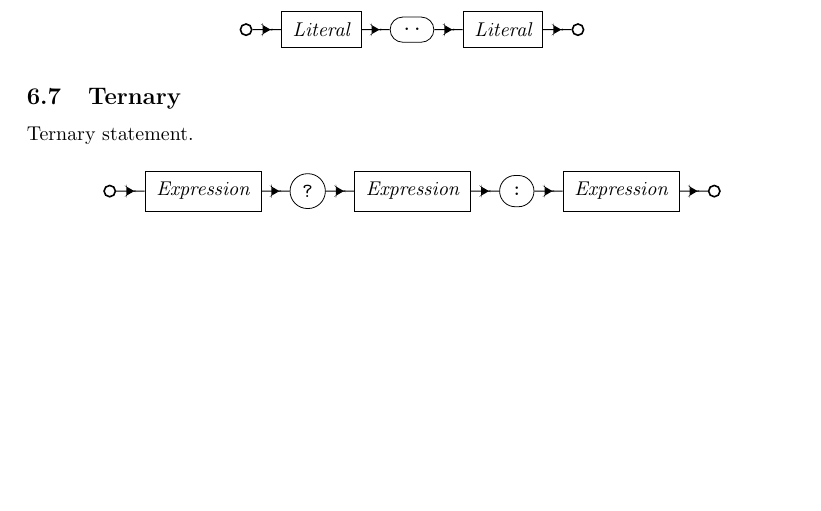
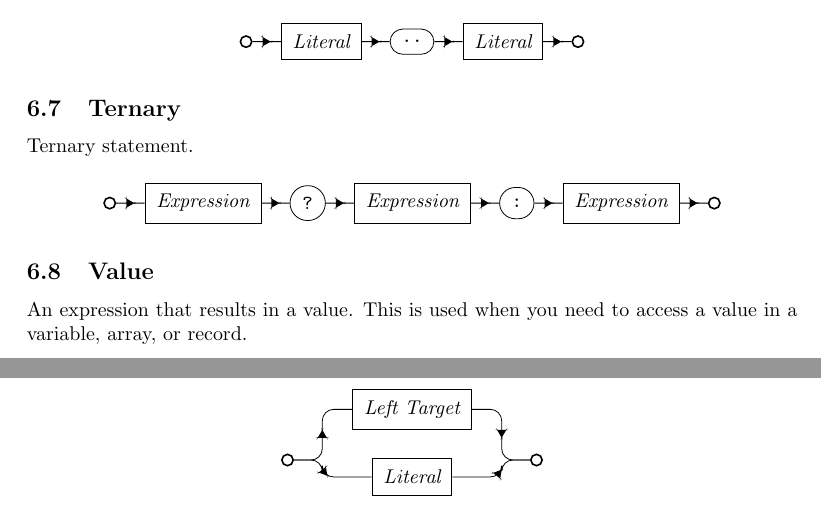
Before and after one commit to ACov96/muze-archive, a LaTeX document (docs/syntax.tex): part of page 12 of 12 before the commit and two parts of pages 12 and 13 of 13 after it, the two joined at a grey line, cut so that both start at the same text, the shorter picture padded with empty space. Compiled offline with pdfLaTeX.

Commit message:
Value expression diagram

```diff
--- a/docs/syntax.tex
+++ b/docs/syntax.tex
@@ -1390,4 +1411,26 @@ Ternary statement.
     -- (exit);
   \end{tikzpicture}
 \end{figure}
+
+\subsection{Value}
+
+An expression that results in a value. This is used when you need to access a value in a variable, array, or record.
+
+\begin{figure}[H]
+  \centering
+  \begin{tikzpicture}
+    \node[entry] (entry) {};
+    \coordinate [right=of entry] (entry-list);
+    \node[nterm] (target) [above right=.75cm of entry-list] {Left Target};
+    \node[nterm] (literal) [below=of target] {Literal};
+    \coordinate [below right=.75cm of target] (list-exit);
+    \node[exit] (exit) [right=of list-exit] {};
+
+    \draw[arr] (entry) -- (entry-list) |- (target);
+    \draw[arr] (entry) -- (entry-list) |- (literal);
+    \draw[arr] (target) -| (list-exit) -- (exit);
+    \draw[arr] (literal) -| (list-exit) -- (exit);
+  \end{tikzpicture}
+\end{figure}
+
 \end{document}
```
Also changed, not shown: docs/syntax.tex (21 more changed lines).
